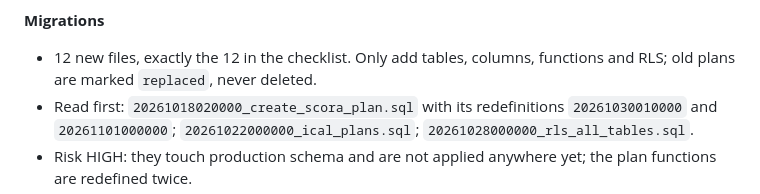
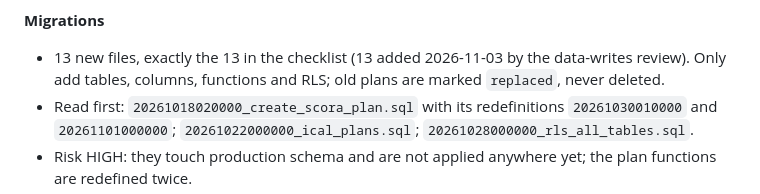
Before and after one commit to evanwilliamk/scora, a Markdown page: docs/review-guide.md, the part around the change. Rendered like a GitHub page.

Commit message:
Review guide: count the new knowledge source migration
Co-Authored-By: Claude Opus 5.5 <noreply@anthropic.com>

```diff
--- a/docs/review-guide.md
+++ b/docs/review-guide.md
@@ -107,7 +107,7 @@ All API paths are under `apps/api/src/` unless written in full.
 - Flag: none.
 
 **Migrations**
-- 12 new files, exactly the 12 in the checklist. Only add tables, columns, functions and RLS; old plans are marked `replaced`, never deleted.
+- 13 new files, exactly the 13 in the checklist (13 added 2026-11-03 by the data-writes review). Only add tables, columns, functions and RLS; old plans are marked `replaced`, never deleted.
 - Read first: `20261018020000_create_scora_plan.sql` with its redefinitions `20261030010000` and `20261101000000`; `20261022000000_ical_plans.sql`; `20261028000000_rls_all_tables.sql`.
 - Risk HIGH: they touch production schema and are not applied anywhere yet; the plan functions are redefined twice.
 - Flag: none (applied by hand).
```
